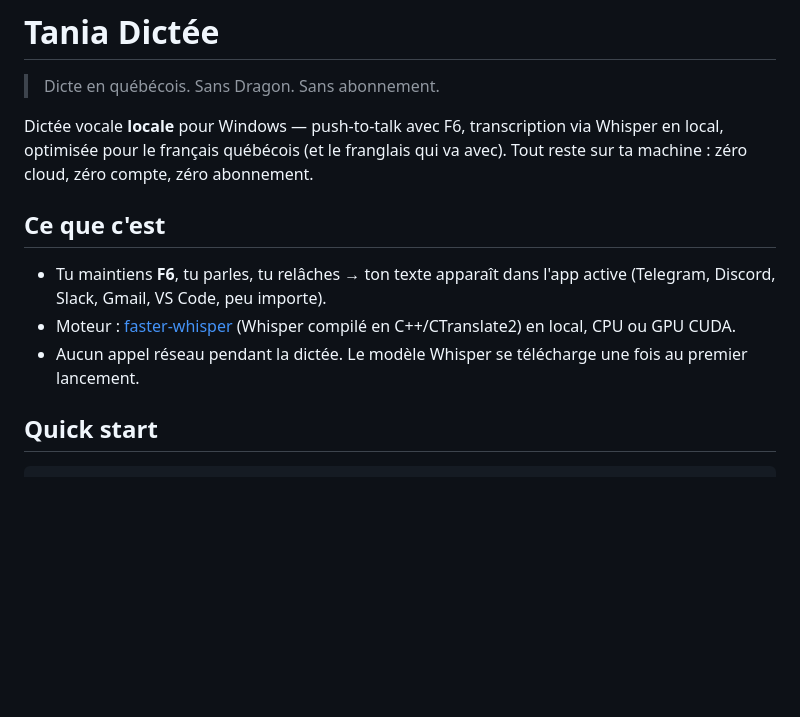
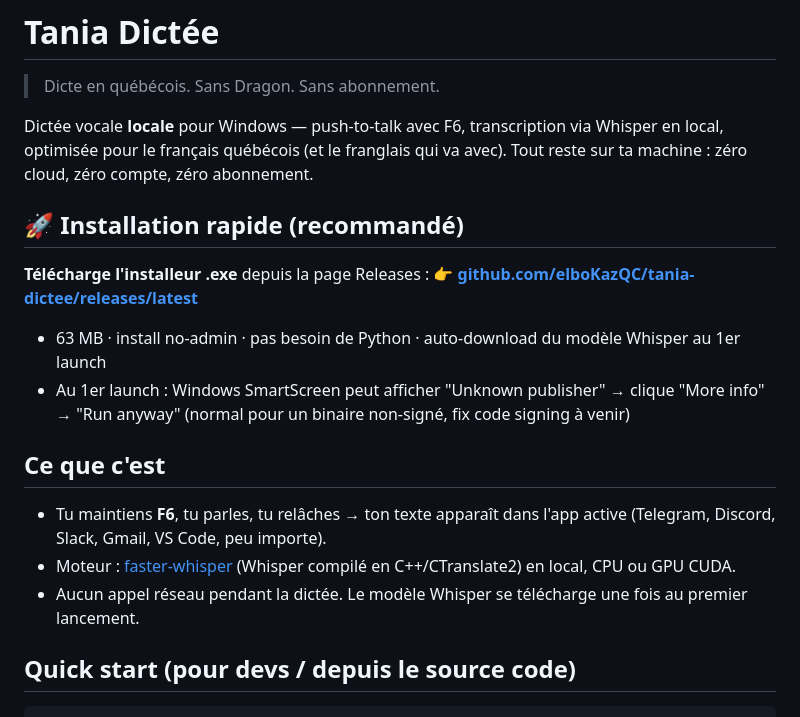
Before and after one commit to elboKazQC/tania-dictee, a Markdown page: README.md, the part around one of its changes. GitHub-like rendering; blank space fills up the shorter version.

Commit message:
docs(readme): ajout section Installation rapide avec lien direct vers Release .exe

````diff
--- a/README.md
+++ b/README.md
@@ -3,6 +3,14 @@
 > Dicte en québécois. Sans Dragon. Sans abonnement.
 
 Dictée vocale **locale** pour Windows — push-to-talk avec F6, transcription via Whisper en local, optimisée pour le français québécois (et le franglais qui va avec). Tout reste sur ta machine : zéro cloud, zéro compte, zéro abonnement.
+
+## 🚀 Installation rapide (recommandé)
+
+**Télécharge l'installeur .exe** depuis la page Releases :
+👉 **[github.com/elboKazQC/tania-dictee/releases/latest](https://github.com/elboKazQC/tania-dictee/releases/latest)**
+
+- 63 MB · install no-admin · pas besoin de Python · auto-download du modèle Whisper au 1er launch
+- Au 1er launch : Windows SmartScreen peut afficher "Unknown publisher" → clique "More info" → "Run anyway" (normal pour un binaire non-signé, fix code signing à venir)
 
 ## Ce que c'est
 
@@ -10,6 +18,6 @@ Dictée vocale **locale** pour Windows — push-to-talk avec F6, transcription v
 - Moteur : [faster-whisper](https://github.com/SYSTRAN/faster-whisper) (Whisper compilé en C++/CTranslate2) en local, CPU ou GPU CUDA.
 - Aucun appel réseau pendant la dictée. Le modèle Whisper se télécharge une fois au premier lancement.
 
-## Quick start
+## Quick start (pour devs / depuis le source code)
 
 ```bash
````
Also changed, not shown: other parts of README.md (+1 -1 lines).
